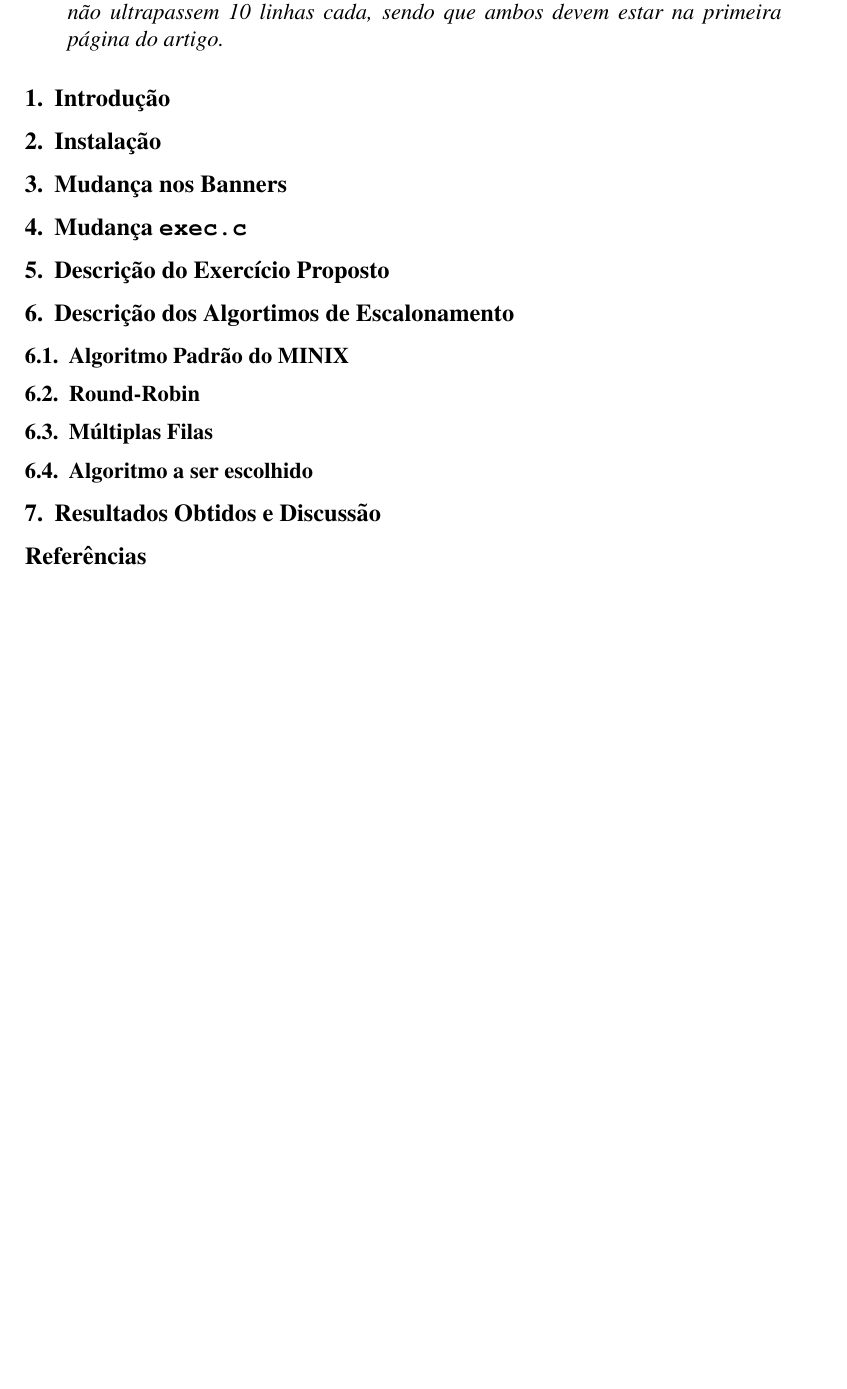
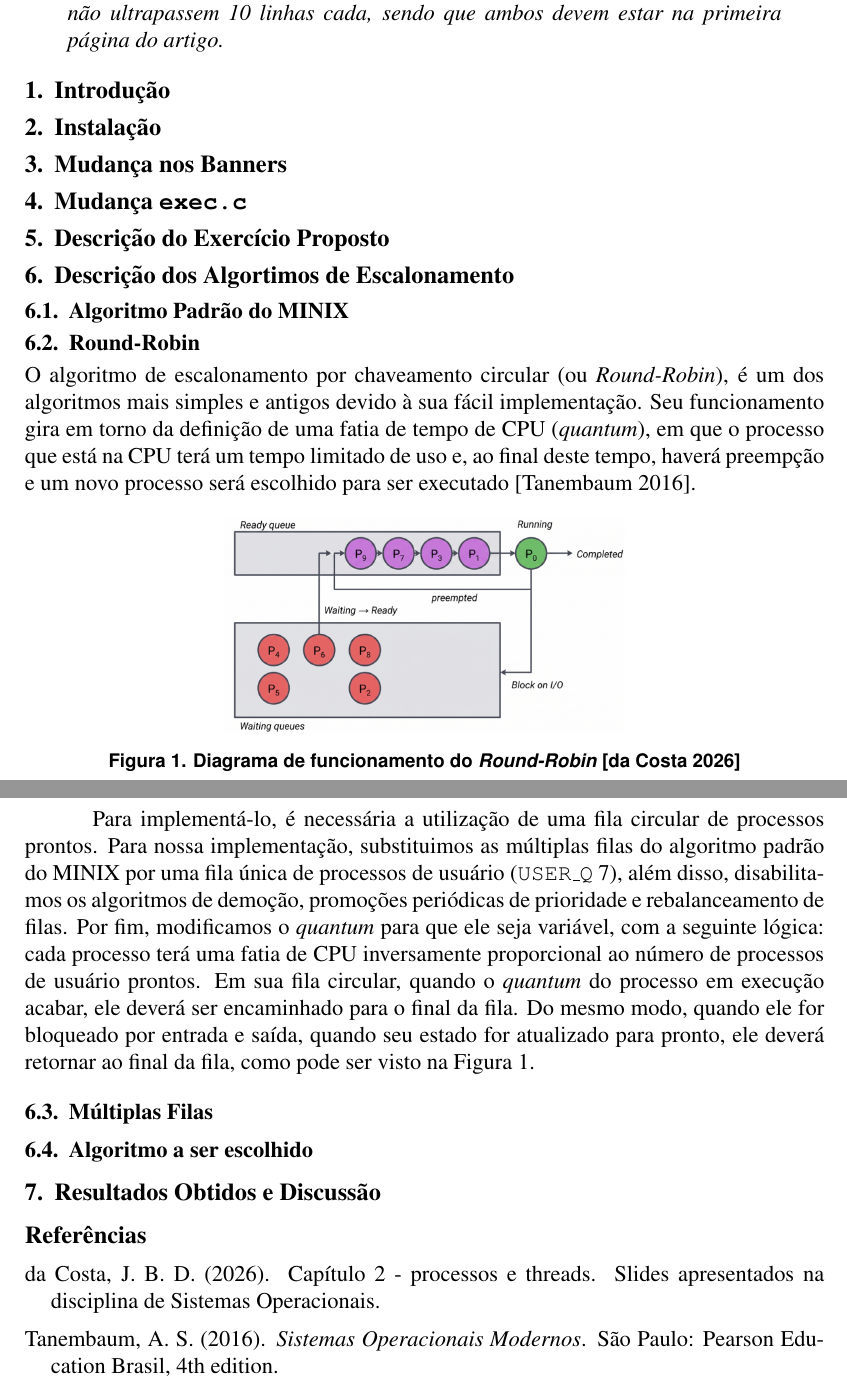
Before and after one commit to gbonavina/ResultadosSO, a LaTeX paper (template-latex/relatorio-final.tex, which reads template-latex/sbc-template.bib): part of the page before the commit and two parts of pages 1 and 2 of 2 after it, the two joined at a grey line, cut so that both start at the same text, the shorter picture padded with empty space. Compiled offline with pdfLaTeX.

Commit message:
round-robin description

```diff
--- a/template-latex/sbc-template.tex
+++ b/template-latex/relatorio-final.tex
@@ -4,6 +4,7 @@
 \usepackage{graphicx,url}
 \usepackage[utf8]{inputenc}
 \usepackage[brazil]{babel}
+\usepackage{float}
 % \usepackage[latin1]{inputenc}
 
 
@@ -57,6 +58,26 @@ Jonas L. Durão\inst{1}, Natália V. A. do Val\inst{1}, Vinicius A. L. Andrade\i
 \subsection{Algoritmo Padrão do MINIX}
 
 \subsection{Round-Robin}
+O algoritmo de escalonamento por chaveamento circular (ou \textit{Round-Robin}), é um dos algoritmos
+mais simples e antigos devido à sua fácil implementação. Seu funcionamento gira em torno da definição
+de uma fatia de tempo de CPU (\textit{quantum}), em que o processo que está na CPU terá um tempo limitado
+de uso e, ao final deste tempo, haverá preempção e um novo processo será escolhido para ser executado \cite{tanembaum}.
+
+\begin{figure}[H]
+  \centering
+  \includegraphics[width=0.5\linewidth]{round-robin.png}
+  \caption{Diagrama de funcionamento do \textit{Round-Robin} \cite{slides_joahannnes}}
+  \label{fig:rr}
+\end{figure}
+
+Para implementá-lo, é necessária a utilização de uma fila circular de processos prontos. Para nossa implementação,
+substituimos as múltiplas filas do algoritmo padrão do MINIX por uma fila única de processos de usuário (\texttt{USER\_Q} 7),
+além disso, disabilitamos os algoritmos de demoção, promoções periódicas de prioridade e rebalanceamento de filas.
+Por fim, modificamos o \textit{quantum} para que ele seja variável, com a seguinte lógica: cada processo terá uma fatia de CPU
+inversamente proporcional ao número de processos de usuário prontos. Em sua fila circular, quando o \textit{quantum} do processo em execução acabar, ele deverá ser encaminhado para o final da fila.
+Do mesmo modo, quando ele for bloqueado por entrada e saída, quando seu estado for atualizado para pronto, ele deverá retornar ao final da fila, como pode ser visto na Figura \ref{fig:rr}.
+
+
 \subsection{Múltiplas Filas}
 \subsection{Algoritmo a ser escolhido}
 
--- a/template-latex/sbc-template.bib
+++ b/template-latex/sbc-template.bib
@@ -7,2 +1,8 @@
+@Book{tanembaum,
+  author = 	 {Tanembaum, Andrew S.},
+  title = 	 {Sistemas Operacionais Modernos},
+  publisher = 	 {São Paulo: Pearson Education Brasil},
+  year = 	 {2016},
+  edition = 	 {4th}
 }
 
@@ -16 +12,5 @@
+  title = {Capítulo 2 - Processos e Threads},
+  subtitle = {Aula 11 - UC 2612 - Sistemas Operacionais},
+  organization = {UNIFESP},
+  year = {2026}
 }
```
Also changed, not shown: sbc_template.pdf (deleted), template-latex/relatorio-final.bbl (added), template-latex/relatorio-final.pdf (added), template-latex/round-robin.png (added), template-latex/sbc-template.pdf (deleted), template-latex/sbc-template.bib (26 more changed lines), 6 other files.
